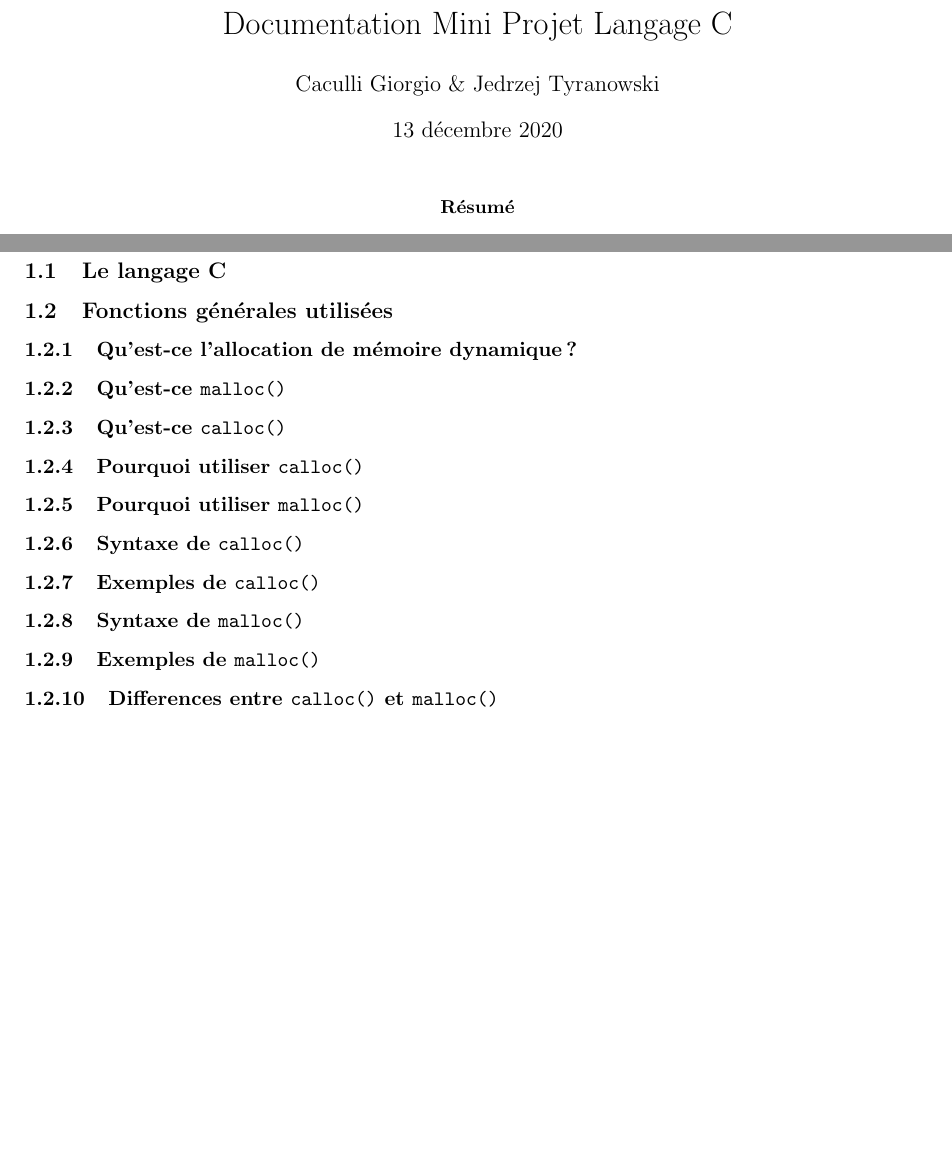
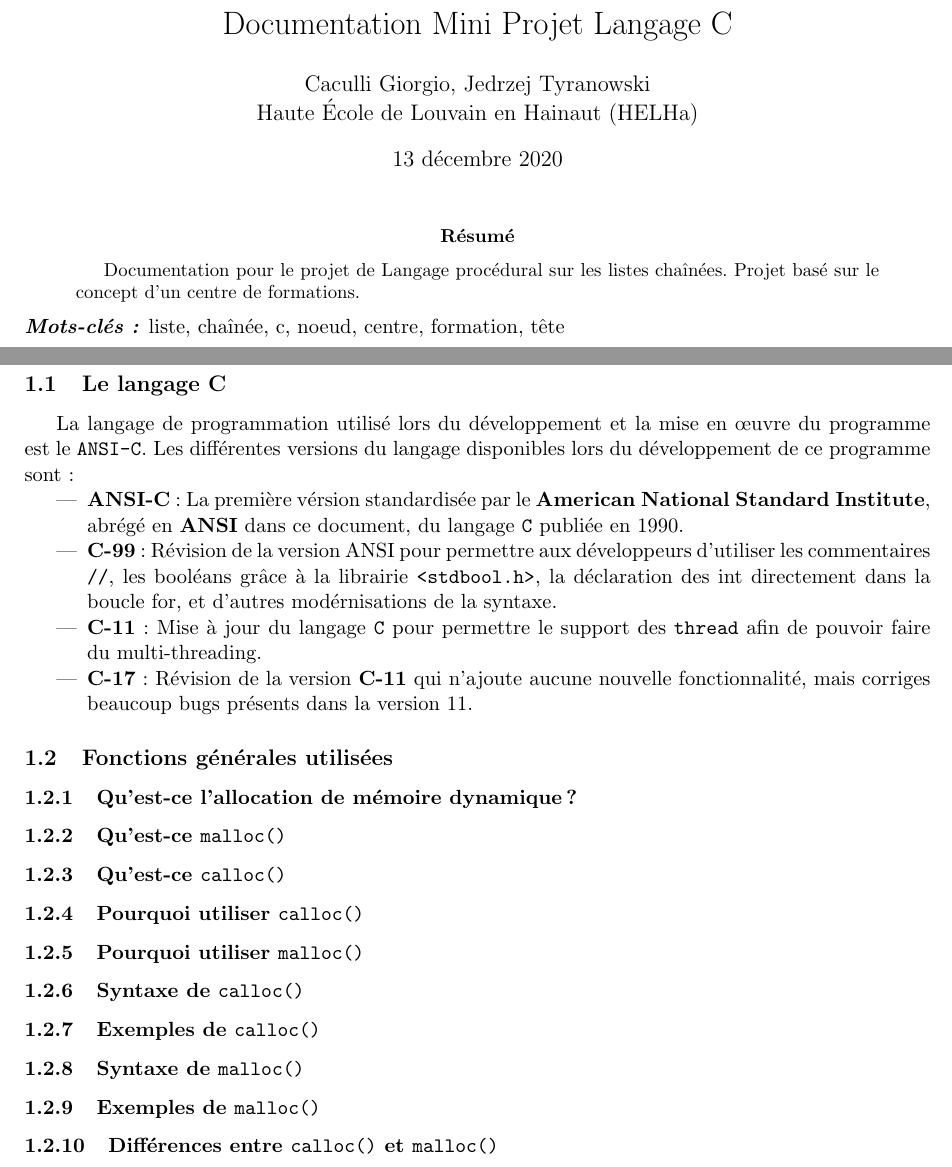
Before and after one commit to GiorgioCaculli/B2-C, a LaTeX paper (doc/CaculliTyranowski.tex): two parts of pages 1 and 3 of 8 before the commit and two parts of pages 1 and 3 of 9 after it, joined at a grey line, cut so that both start at the same text, the shorter picture padded with empty space. Compiled offline with pdfLaTeX.

Commit message:
Le langage c doc

```diff
--- a/doc/CaculliTyranowski.tex
+++ b/doc/CaculliTyranowski.tex
@@ -4,6 +4,7 @@
 \usepackage[french, onelanguage]{algorithm2e}
 \usepackage[french]{babel}
 \usepackage{geometry}
+\usepackage{glossaries}
 \usepackage{hyperref}
 \usepackage[utf8]{inputenc}
 \usepackage{listings}
@@ -12,6 +13,10 @@
 \usepackage{tocloft}
 \usepackage{verbatim}
 \usepackage{xcolor}
+
+\makeglossaries
+
+\newacronym{ansi}{ANSI}{American National Standard Institute}
 
 \usetikzlibrary{calc, shapes.multipart, chains, arrows}
 
@@ -41,21 +46,37 @@
 }
 
 \title{Documentation Mini Projet Langage C}
-\author{Caculli Giorgio \& Jedrzej Tyranowski}
+\author{Caculli Giorgio, Jedrzej Tyranowski\\Haute École de Louvain en Hainaut (HELHa)}
 \date{\today}
 
 \begin{document}
 
 \maketitle
 \begin{abstract}
+  Documentation pour le projet de Langage procédural sur les listes chaînées. Projet basé sur le concept
+  d'un centre de formations.
 \end{abstract}
+  %\small
+  \textbf{\textit{Mots-clés : }}liste, chaînée, c, noeud, centre, formation, tête
 
 \newpage
 \tableofcontents
 
 \newpage
 \section{Introduction}
+
 \subsection{Le langage C}
+La langage de programmation utilisé lors du développement et la mise en \oe{}uvre du programme est le
+\texttt{ANSI-C}. Les différentes versions du langage disponibles lors du développement de ce programme sont:
+\begin{itemize}
+\item \textbf{ANSI-C} : La première vérsion standardisée par le \textbf{\acrlong{ansi}},
+  abrégé en \textbf{\acrshort{ansi}} dans ce document, du langage \texttt{C} publiée en 1990.
+\item \textbf{C-99} : Révision de la version \acrshort{ansi} pour permettre aux développeurs d'utiliser les
+  commentaires \texttt{//}, les booléans grâce à la librairie \texttt{<stdbool.h>}, la déclaration des int directement dans la boucle for, et d'autres modérnisations de la syntaxe.
+\item \textbf{C-11} : Mise à jour du langage \texttt{C} pour permettre le support des \texttt{thread} afin de pouvoir faire du multi-threading.
+\item \textbf{C-17} : Révision de la version \textbf{C-11} qui n'ajoute aucune nouvelle fonctionnalité, mais corriges beaucoup bugs présents dans la version 11.
+\end{itemize}
+
 \subsection{Fonctions générales utilisées}
 \subsubsection{Qu'est-ce l'allocation de mémoire dynamique?}
 \subsubsection{Qu'est-ce \texttt{malloc()}}
@@ -66,7 +87,7 @@
 \subsubsection{Exemples de \texttt{calloc()}}
 \subsubsection{Syntaxe de \texttt{malloc()}}
 \subsubsection{Exemples de \texttt{malloc()}}
-\subsubsection{Differences entre \texttt{calloc()} et \texttt{malloc()}}
+\subsubsection{Différences entre \texttt{calloc()} et \texttt{malloc()}}
 
 \newpage
 \section{Listes chaînées}
```
Also changed, not shown: doc/CaculliTyranowski.gls (added), doc/CaculliTyranowski.pdf, doc/CaculliTyranowski.tex (3 more changed lines), 9 other files.
